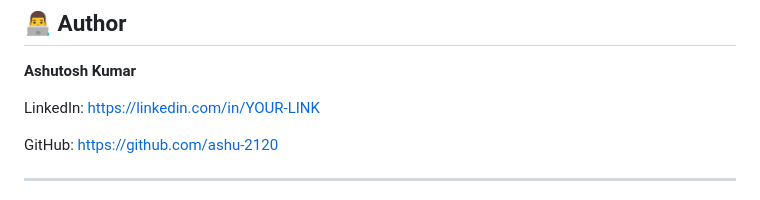
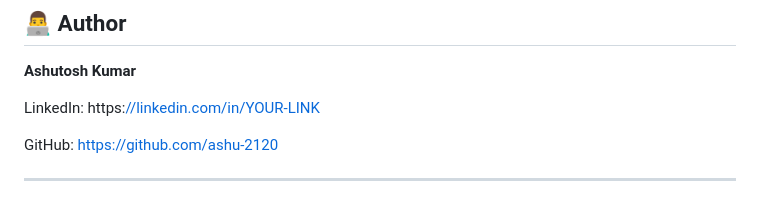
Before and after one commit to ashu-2120/ai-website-, a Markdown page: README.md, the part around the change. Drawn GitHub-style.

```diff
--- a/README.md
+++ b/README.md
@@ -203,7 +203,7 @@ The assistant retrieves the stored rating and review from Google Sheets.
 **Ashutosh Kumar**
 
 LinkedIn:
-https://linkedin.com/in/YOUR-LINK
+https:[//linkedin.com/in/YOUR-LINK](https://www.linkedin.com/in/ashutoshkumar21/)
 
 GitHub:
 https://github.com/ashu-2120
```
